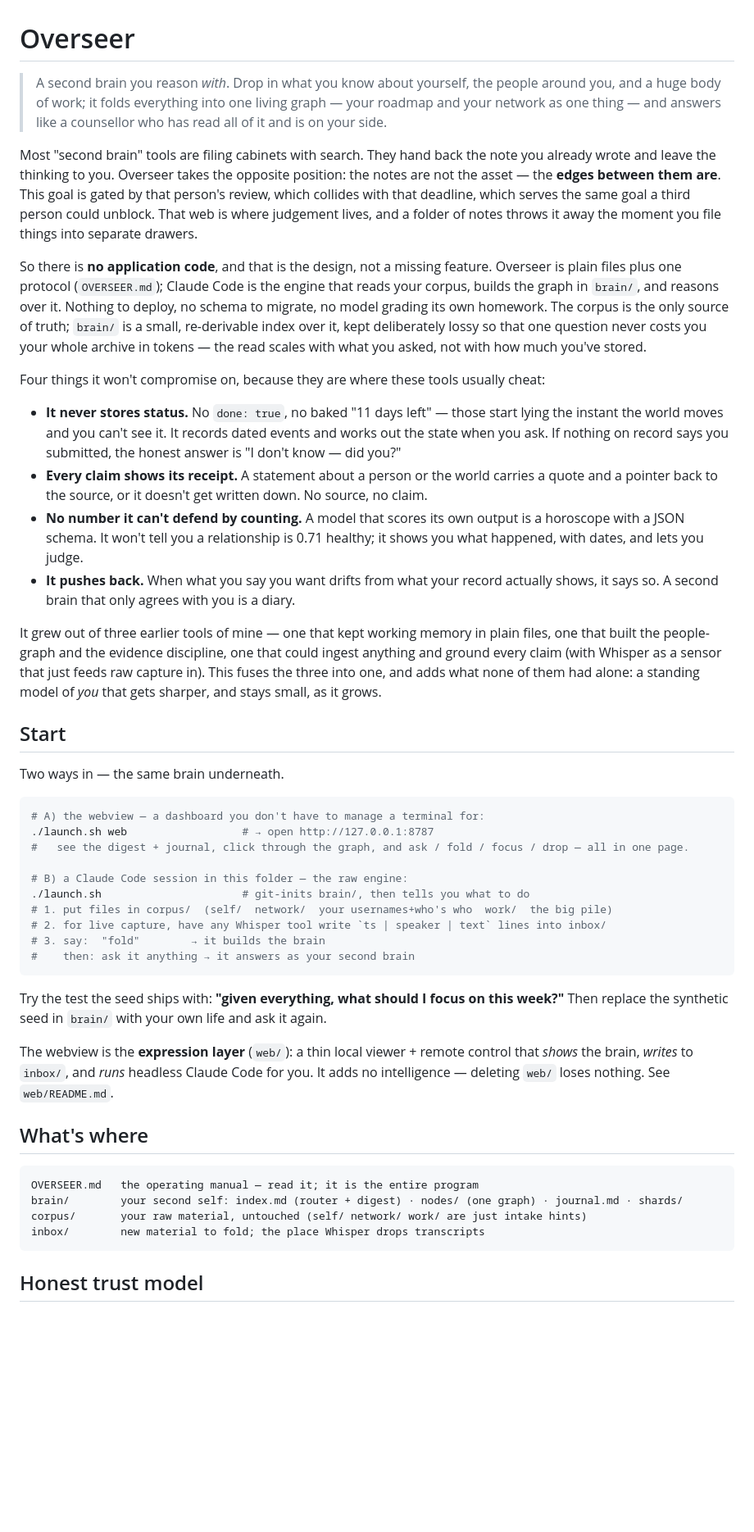
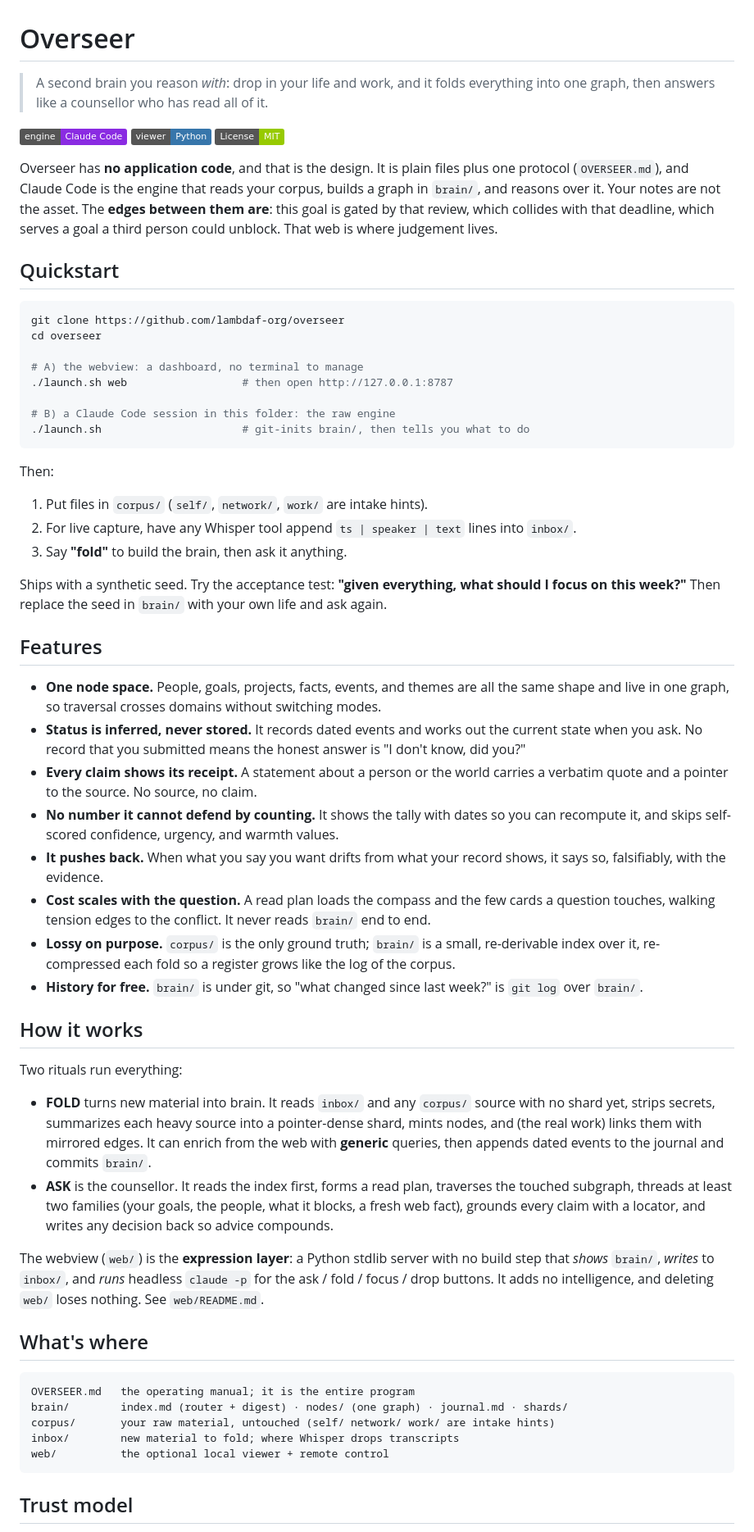
Before and after one commit to lambdaf-org/overseer, a Markdown page: README.md, the part around one of its changes. Shown at 82% size. GitHub-like rendering; badges without logos; blank space fills up the shorter version.

Commit message:
docs: rewrite README for clarity and accuracy
Tighten the intro, add a copy-paste quickstart, and document the new web security model.

````diff
--- a/README.md
+++ b/README.md
@@ -1,72 +1,63 @@
 # Overseer
 
-> A second brain you reason *with*. Drop in what you know about yourself, the people around you, and a
-> huge body of work; it folds everything into one living graph — your roadmap and your network as one
-> thing — and answers like a counsellor who has read all of it and is on your side.
+> A second brain you reason *with*: drop in your life and work, and it folds everything into one graph, then answers like a counsellor who has read all of it.
 
-Most "second brain" tools are filing cabinets with search. They hand back the note you already wrote and
-leave the thinking to you. Overseer takes the opposite position: the notes are not the asset — the
-**edges between them are**. This goal is gated by that person's review, which collides with that
-deadline, which serves the same goal a third person could unblock. That web is where judgement lives, and
-a folder of notes throws it away the moment you file things into separate drawers.
+![Built on Claude Code](https://img.shields.io/badge/engine-Claude%20Code-8A2BE2)
+![Python](https://img.shields.io/badge/viewer-Python-3776AB)
+[![License: MIT](https://img.shields.io/badge/License-MIT-green.svg)](./LICENSE)
 
-So there is **no application code**, and that is the design, not a missing feature. Overseer is plain
-files plus one protocol (`OVERSEER.md`); Claude Code is the engine that reads your corpus, builds the
-graph in `brain/`, and reasons over it. Nothing to deploy, no schema to migrate, no model grading its own
-homework. The corpus is the only source of truth; `brain/` is a small, re-derivable index over it, kept
-deliberately lossy so that one question never costs you your whole archive in tokens — the read scales
-with what you asked, not with how much you've stored.
+Overseer has **no application code**, and that is the design. It is plain files plus one protocol (`OVERSEER.md`), and Claude Code is the engine that reads your corpus, builds a graph in `brain/`, and reasons over it. Your notes are not the asset. The **edges between them are**: this goal is gated by that review, which collides with that deadline, which serves a goal a third person could unblock. That web is where judgement lives.
 
-Four things it won't compromise on, because they are where these tools usually cheat:
-
-- **It never stores status.** No `done: true`, no baked "11 days left" — those start lying the instant
-  the world moves and you can't see it. It records dated events and works out the state when you ask. If
-  nothing on record says you submitted, the honest answer is "I don't know — did you?"
-- **Every claim shows its receipt.** A statement about a person or the world carries a quote and a
-  pointer back to the source, or it doesn't get written down. No source, no claim.
-- **No number it can't defend by counting.** A model that scores its own output is a horoscope with a
-  JSON schema. It won't tell you a relationship is 0.71 healthy; it shows you what happened, with dates,
-  and lets you judge.
-- **It pushes back.** When what you say you want drifts from what your record actually shows, it says so.
-  A second brain that only agrees with you is a diary.
-
-It grew out of three earlier tools of mine — one that kept working memory in plain files, one that built
-the people-graph and the evidence discipline, one that could ingest anything and ground every claim (with
-Whisper as a sensor that just feeds raw capture in). This fuses the three into one, and adds what none of
-them had alone: a standing model of *you* that gets sharper, and stays small, as it grows.
-
-## Start
-
-Two ways in — the same brain underneath.
+## Quickstart
 
 ```bash
-# A) the webview — a dashboard you don't have to manage a terminal for:
-./launch.sh web                  # → open http://127.0.0.1:8787
-#   see the digest + journal, click through the graph, and ask / fold / focus / drop — all in one page.
+git clone https://github.com/lambdaf-org/overseer
+cd overseer
 
-# B) a Claude Code session in this folder — the raw engine:
+# A) the webview: a dashboard, no terminal to manage
+./launch.sh web                  # then open http://127.0.0.1:8787
+
+# B) a Claude Code session in this folder: the raw engine
 ./launch.sh                      # git-inits brain/, then tells you what to do
-# 1. put files in corpus/  (self/  network/  your usernames+who's who  work/  the big pile)
-# 2. for live capture, have any Whisper tool write `ts | speaker | text` lines into inbox/
-# 3. say:  "fold"        → it builds the brain
-#    then: ask it anything → it answers as your second brain
 ```
 
-Try the test the seed ships with: **"given everything, what should I focus on this week?"** Then replace
-the synthetic seed in `brain/` with your own life and ask it again.
+Then:
 
-The webview is the **expression layer** (`web/`): a thin local viewer + remote control that *shows* the
-brain, *writes* to `inbox/`, and *runs* headless Claude Code for you. It adds no intelligence — deleting
-`web/` loses nothing. See `web/README.md`.
+1. Put files in `corpus/` (`self/`, `network/`, `work/` are intake hints).
+2. For live capture, have any Whisper tool append `ts | speaker | text` lines into `inbox/`.
+3. Say **"fold"** to build the brain, then ask it anything.
+
+Ships with a synthetic seed. Try the acceptance test: **"given everything, what should I focus on this week?"** Then replace the seed in `brain/` with your own life and ask again.
+
+## Features
+
+- **One node space.** People, goals, projects, facts, events, and themes are all the same shape and live in one graph, so traversal crosses domains without switching modes.
+- **Status is inferred, never stored.** It records dated events and works out the current state when you ask. No record that you submitted means the honest answer is "I don't know, did you?"
+- **Every claim shows its receipt.** A statement about a person or the world carries a verbatim quote and a pointer to the source. No source, no claim.
+- **No number it cannot defend by counting.** It shows the tally with dates so you can recompute it, and skips self-scored confidence, urgency, and warmth values.
+- **It pushes back.** When what you say you want drifts from what your record shows, it says so, falsifiably, with the evidence.
+- **Cost scales with the question.** A read plan loads the compass and the few cards a question touches, walking tension edges to the conflict. It never reads `brain/` end to end.
+- **Lossy on purpose.** `corpus/` is the only ground truth; `brain/` is a small, re-derivable index over it, re-compressed each fold so a register grows like the log of the corpus.
+- **History for free.** `brain/` is under git, so "what changed since last week?" is `git log` over `brain/`.
+
+## How it works
+
+Two rituals run everything:
+
+- **FOLD** turns new material into brain. It reads `inbox/` and any `corpus/` source with no shard yet, strips secrets, summarizes each heavy source into a pointer-dense shard, mints nodes, and (the real work) links them with mirrored edges. It can enrich from the web with **generic** queries, then appends dated events to the journal and commits `brain/`.
+- **ASK** is the counsellor. It reads the index first, forms a read plan, traverses the touched subgraph, threads at least two families (your goals, the people, what it blocks, a fresh web fact), grounds every claim with a locator, and writes any decision back so advice compounds.
+
+The webview (`web/`) is the **expression layer**: a Python stdlib server with no build step that *shows* `brain/`, *writes* to `inbox/`, and *runs* headless `claude -p` for the ask / fold / focus / drop buttons. It adds no intelligence, and deleting `web/` loses nothing. See `web/README.md`.
 
 ## What's where
 
 ```
-OVERSEER.md   the operating manual — read it; it is the entire program
-brain/        your second self: index.md (router + digest) · nodes/ (one graph) · journal.md · shards/
-corpus/       your raw material, untouched (self/ network/ work/ are just intake hints)
-inbox/        new material to fold; the place Whisper drops transcripts
+OVERSEER.md   the operating manual; it is the entire program
+brain/        index.md (router + digest) · nodes/ (one graph) · journal.md · shards/
+corpus/       your raw material, untouched (self/ network/ work/ are intake hints)
+inbox/        new material to fold; where Whisper drops transcripts
+web/          the optional local viewer + remote control
 ```
 
-## Honest trust model
+## Trust model
 
````
Also changed, not shown: other parts of README.md (+8 -5 lines).
